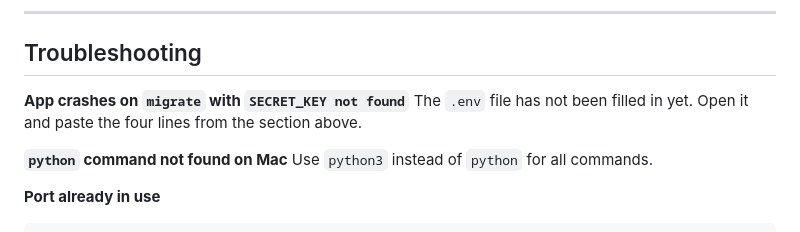
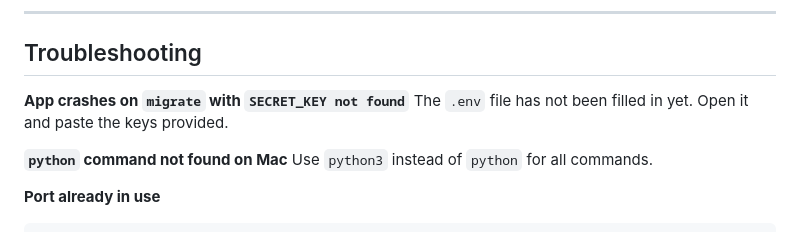
Before and after one commit to marianealidio/meal-hacker, a Markdown page: README.md, the part around the change. GitHub-like rendering.

```diff
--- a/README.md
+++ b/README.md
@@ -158,7 +158,7 @@ If the Spoonacular daily limit is reached, recipe pages will show a fallback mes
 ## Troubleshooting
 
 **App crashes on `migrate` with `SECRET_KEY not found`**
-The `.env` file has not been filled in yet. Open it and paste the four lines from the section above.
+The `.env` file has not been filled in yet. Open it and paste the keys provided.
 
 **`python` command not found on Mac**
 Use `python3` instead of `python` for all commands.
```
